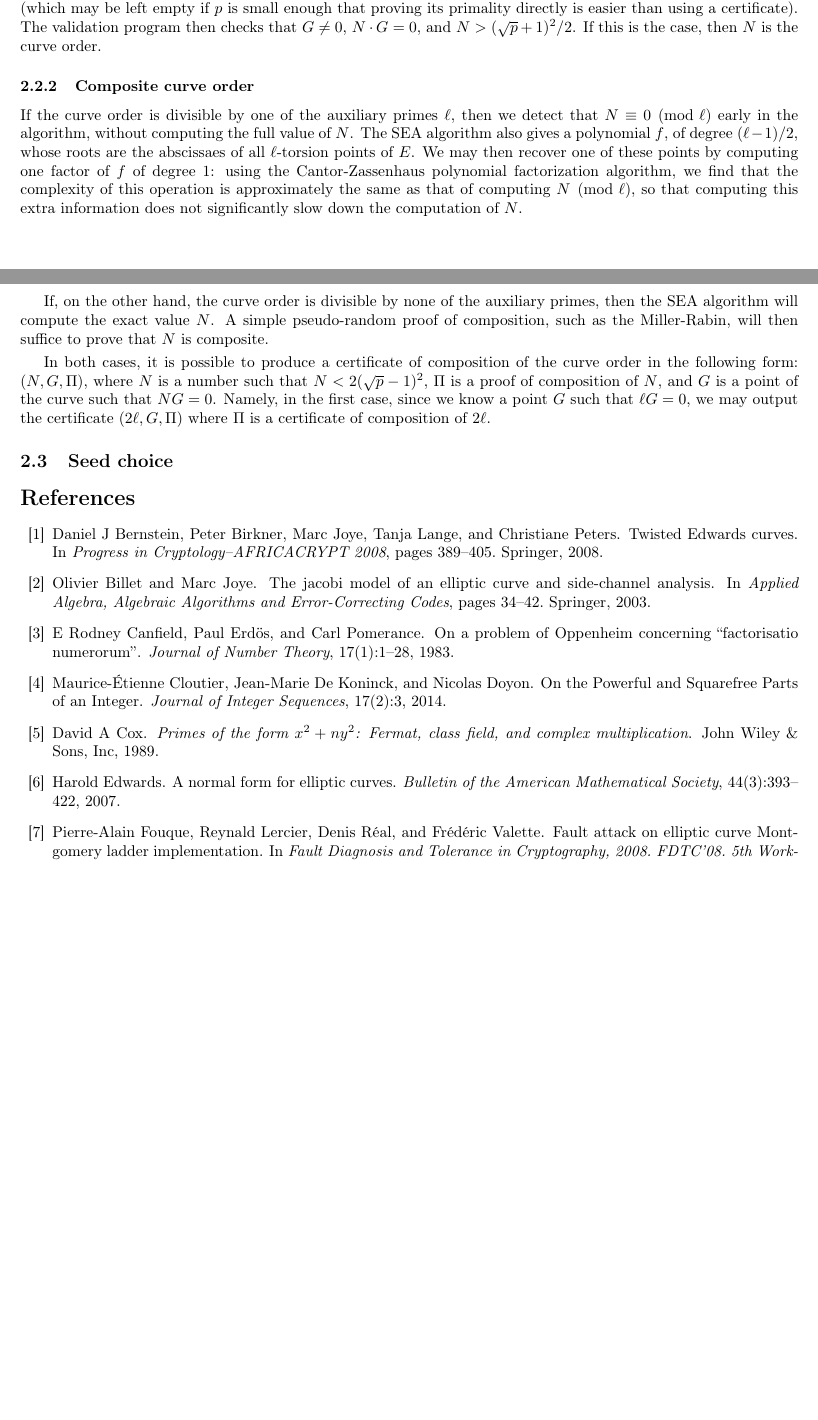
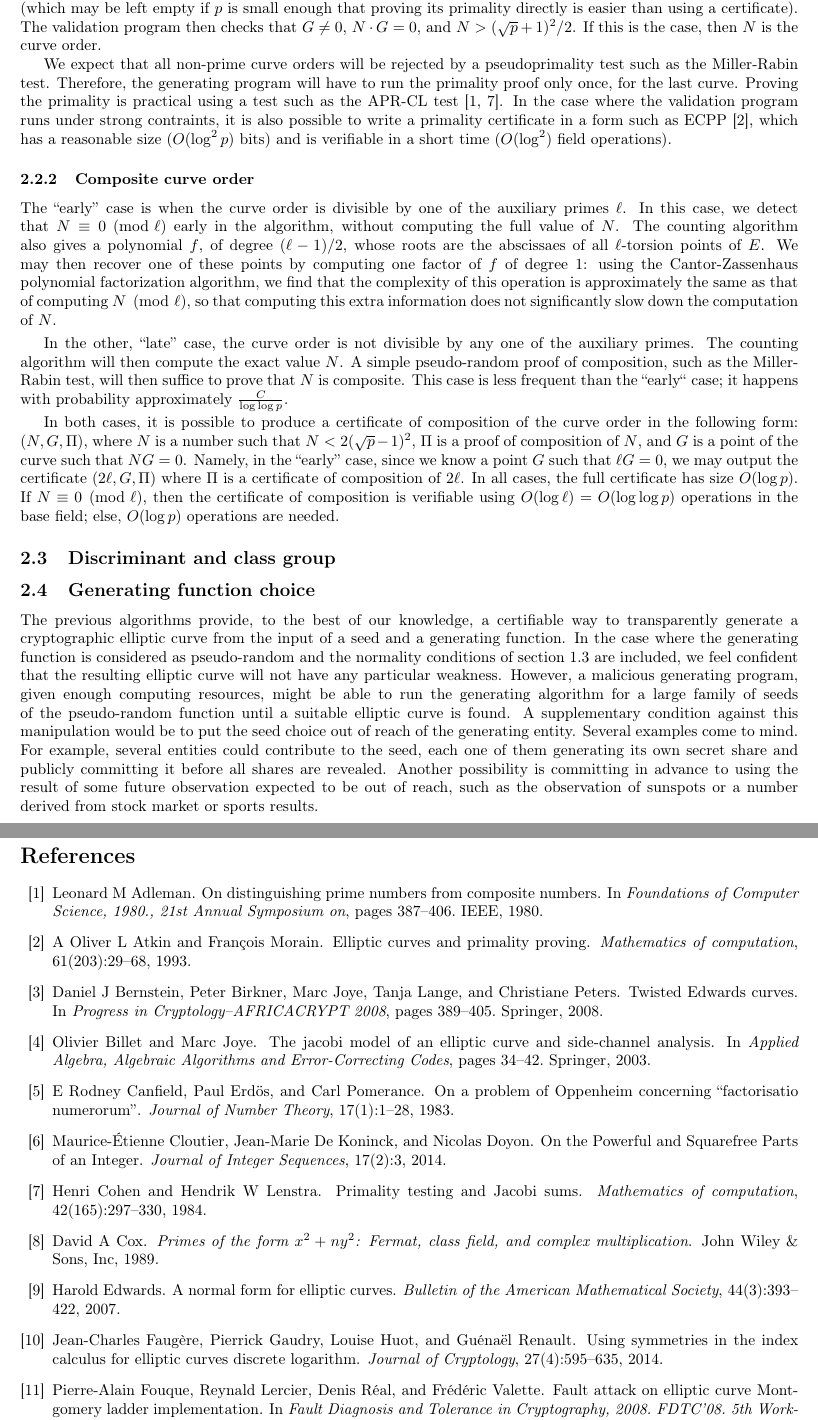
Before and after one commit to jpflori/nisteccws-submission, a LaTeX document (contrib.tex, which reads contrib.bib): two parts of pages 3 and 4 of 4 before the commit and two parts of pages 4 and 5 of 5 after it, joined at a grey line, cut so that both start at the same text, the shorter picture padded with empty space. Compiled offline with pdfLaTeX.

Commit message:
jeudi midi -- ^

```diff
--- a/contrib.bib
+++ b/contrib.bib
@@ -153,3 +154,18 @@
   url={http://www.emath.fr/Maths/Jtnb/SAUVE/almira.math.u-bordeaux.fr/jtnb/1995-1/schoof.ps},
   year={1995}
 }
+@inproceedings{fcs1980adleman,
+  title={{On distinguishing prime numbers from composite numbers}},
+  author={Adleman, Leonard M},
+  booktitle={Foundations of Computer Science, 1980., 21st Annual Symposium on},
+  pages={387--406},
+  year={1980},
+  doi={10.1109/SFCS.1980.28},
+  organization={IEEE}
+}
+@article{mathcomp1984cl,
+  title={{Primality testing and Jacobi sums}},
+  author={Cohen, Henri and Lenstra, Hendrik W},
+  journal={Mathematics of computation},
+  volume={42},
+  number={165},
@@ -155,0 +175,23 @@
+  year={1984}
+}
+@article{mathcomp1993am,
+  title={{Elliptic curves and primality proving}},
+  author={Atkin, A Oliver L and Morain, Fran{\c{c}}ois},
+  journal={Mathematics of computation},
+  volume={61},
+  number={203},
+  pages={29--68},
+  url={http://www.ams.org/mcom/1993-61-203/S0025-5718-1993-1199989-X/S0025-5718-1993-1199989-X.pdf},
+  year={1993}
+}
+@article{jcrypto2014fghr,
+  title={{Using symmetries in the index calculus for elliptic curves discrete logarithm}},
+  author={Faug{\`e}re, Jean-Charles and Gaudry, Pierrick and Huot, Louise and Renault, Gu{\'e}na{\"e}l},
+  journal={Journal of Cryptology},
+  volume={27},
+  number={4},
+  pages={595--635},
+  year={2014},
+  url={http://hal.upmc.fr/docs/00/70/05/55/PDF/FGHR2012.pdf},
+  publisher={Springer}
+}
--- a/contrib.tex
+++ b/contrib.tex
@@ -302,12 +349,25 @@ The validation program then checks that $G ≠ 0$,
 $N · G = 0$, and~$N > (√p+1)^2 / 2$.
 If this is the case, then $N$~is the curve order.
 
+We expect that all non-prime curve orders
+will be rejected by a pseudoprimality test such as the Miller-Rabin test.
+Therefore, the generating program will have to run the primality proof
+only once, for the last curve.
+Proving the primality is practical using a test such as
+the APR-CL test~\cite{fcs1980adleman,mathcomp1984cl}.
+In the case where the validation program runs under strong contraints,
+it is also possible to write a primality certificate
+in a form such as ECPP~\cite{mathcomp1993am},
+which has a reasonable size~($O(\log^2 p)$ bits)
+and is verifiable in a short time~($O(\log^2)$ field operations).
+
 \subsubsection{Composite curve order}
 
-If the curve order is divisible by one of the auxiliary primes~$ℓ$,
-then we detect that~$N ≡ 0 \pmod{ℓ}$ early in the algorithm,
+The “early” case is when the curve order is
+divisible by one of the auxiliary primes~$ℓ$.
+In this case, we detect that~$N ≡ 0 \pmod{ℓ}$ early in the algorithm,
 without computing the full value of~$N$.
-The SEA algorithm also gives a polynomial~$f$, of degree~$(ℓ-1)/2$,
+The counting algorithm also gives a polynomial~$f$, of degree~$(ℓ-1)/2$,
 whose roots are the abscissaes of all $ℓ$-torsion points of~$E$.
 We may then recover one of these points by
 computing one factor of~$f$ of degree~$1$:
@@ -319,12 +379,15 @@ does not significantly slow down the computation of~$N$.
 
 \smallskip
 
-If, on the other hand, the curve order is divisible
-by none of the auxiliary primes,
-then the SEA algorithm will compute the exact value~$N$.
+In the other, “late” case, the curve order is not divisible
+by any one of the auxiliary primes.
+The counting algorithm will then compute the exact value~$N$.
 A simple pseudo-random proof of composition,
-such as the Miller-Rabin,
+such as the Miller-Rabin test,
 will then suffice to prove that $N$~is composite.
+This case is less frequent than the “early“ case;
+it happens with probability approximately~$\frac{C}{\log \log p}$.
+% calcul douteux -> 0.56/log log p, soit 11% pour 2^256.
 
 \smallskip
 
@@ -333,13 +396,41 @@ of the curve order in the following form: $(N, G, Π)$,
 where $N$~is a number such that~$N < 2 (√p - 1)^2$,
 $Π$~is a proof of composition of~$N$,
 and $G$~is a point of the curve such that~$N G = 0$.
-Namely, in the first case, since we know a point~$G$ such that~$ℓ G = 0$,
+Namely, in the “early” case, since we know a point~$G$ such that~$ℓ G = 0$,
 we may output the certificate~$(2 ℓ, G, Π)$
 where $Π$~is a certificate of composition of~$2 ℓ$.
+In all cases, the full certificate has size~$O(\log p)$.
+If $N ≡ 0 \pmod{ℓ}$, then the certificate of composition
+is verifiable using~$O(\log ℓ) = O(\log \log p)$ operations in the base field;
+else, $O(\log p)$~operations are needed.
 
 
-\subsection{Seed choice}
+\subsection{Discriminant and class group}
 
+
+\subsection{Generating function choice}
+
+The previous algorithms provide, to the best of our knowledge,
+a certifiable way to transparently generate a cryptographic elliptic curve
+from the input of a seed and a generating function.
+In the case where the generating function is considered as pseudo-random
+and the normality conditions of section~\ref{ss:normal} are included,
+we feel confident that the resulting elliptic curve
+will not have any particular weakness.
+However, a malicious generating program, given enough computing resources,
+might be able to run the generating algorithm
+for a large family of seeds of the pseudo-random function
+until a suitable elliptic curve is found.
+A supplementary condition against this manipulation
+would be to put the seed choice out of reach of the generating entity.
+Several examples come to mind.
+For example, several entities could contribute to the seed,
+each one of them generating its own secret share
+and publicly committing it before all shares are revealed.
+Another possibility is committing in advance to using
+the result of some future observation expected to be out of reach,
+such as the observation of sunspots
+or a number derived from stock market or sports results.
 
 \bibliographystyle{plain}
 \bibliography{contrib}
```
Also changed, not shown: contrib.bib (4 more changed lines), contrib.tex (49 more changed lines).
